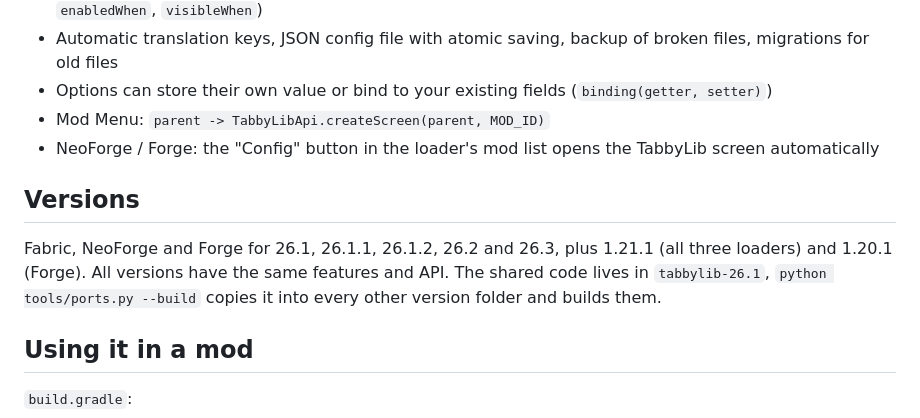
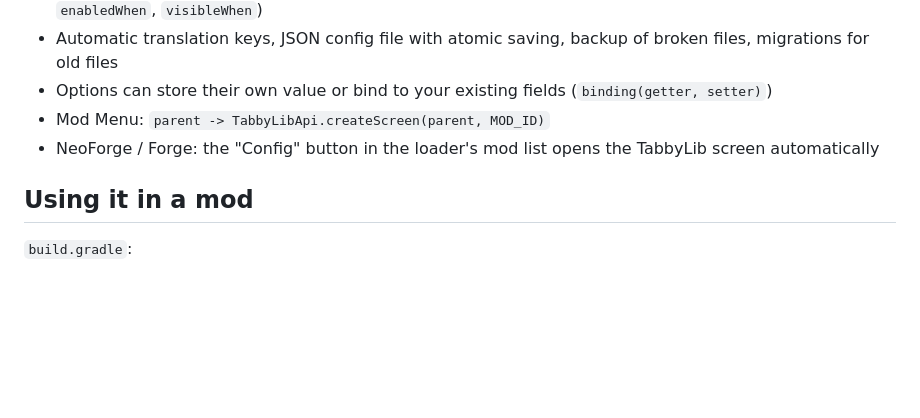
Before and after one commit to avie293/tabbylib, a Markdown page: README.md, the part around the change. Drawn GitHub-style; blank space fills up the shorter version.

Commit message:
Update README to remove versions section
Removed version information from README.

```diff
--- a/README.md
+++ b/README.md
@@ -16,11 +16,6 @@ uses TabbyLib on the left and its settings on the right. Settings are only appli
 - Options can store their own value or bind to your existing fields (`binding(getter, setter)`)
 - Mod Menu: `parent -> TabbyLibApi.createScreen(parent, MOD_ID)`
 - NeoForge / Forge: the "Config" button in the loader's mod list opens the TabbyLib screen automatically
-
-## Versions
-Fabric, NeoForge and Forge for 26.1, 26.1.1, 26.1.2, 26.2 and 26.3, plus 1.21.1 (all three loaders) and
-1.20.1 (Forge). All versions have the same features and API. The shared code lives in `tabbylib-26.1`,
-`python tools/ports.py --build` copies it into every other version folder and builds them.
 
 ## Using it in a mod
 `build.gradle`:
```
